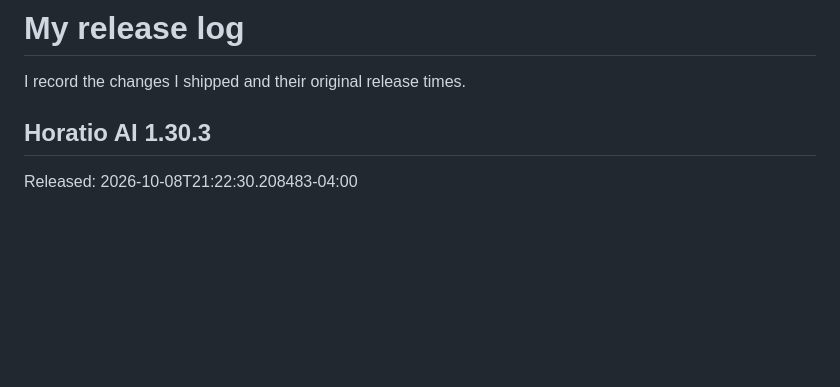
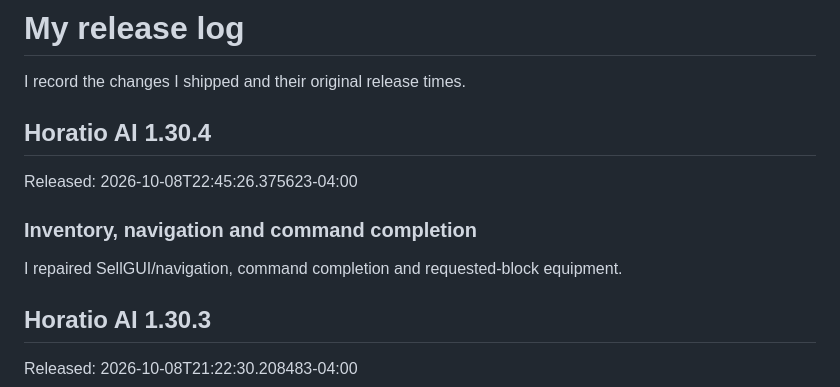
Before and after one commit to ThatMonitorCord/Horatio-AI, a Markdown page: CHANGELOG.md, the part around the change. Rendered like a GitHub page; blank space fills up the shorter version.

Commit message:
Horatio AI 1.30.4: Inventory, navigation and command completion
Released: 2026-10-08T22:45:26.375623-04:00

```diff
--- a/CHANGELOG.md
+++ b/CHANGELOG.md
@@ -1,6 +1,14 @@
 # My release log
 
 I record the changes I shipped and their original release times.
+
+## Horatio AI 1.30.4
+
+Released: 2026-10-08T22:45:26.375623-04:00
+
+### Inventory, navigation and command completion
+
+I repaired SellGUI/navigation, command completion and requested-block equipment.
 
 ## Horatio AI 1.30.3
 
```
